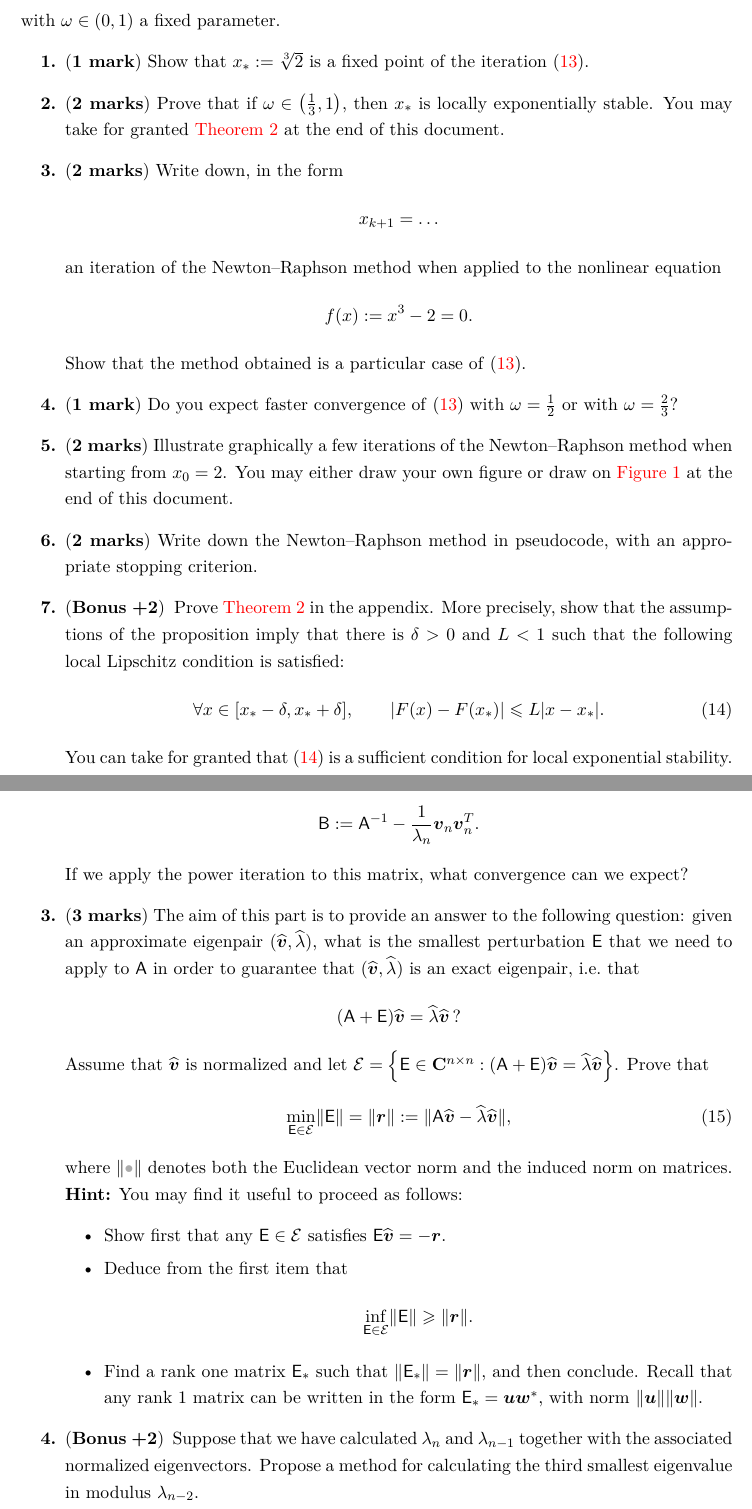
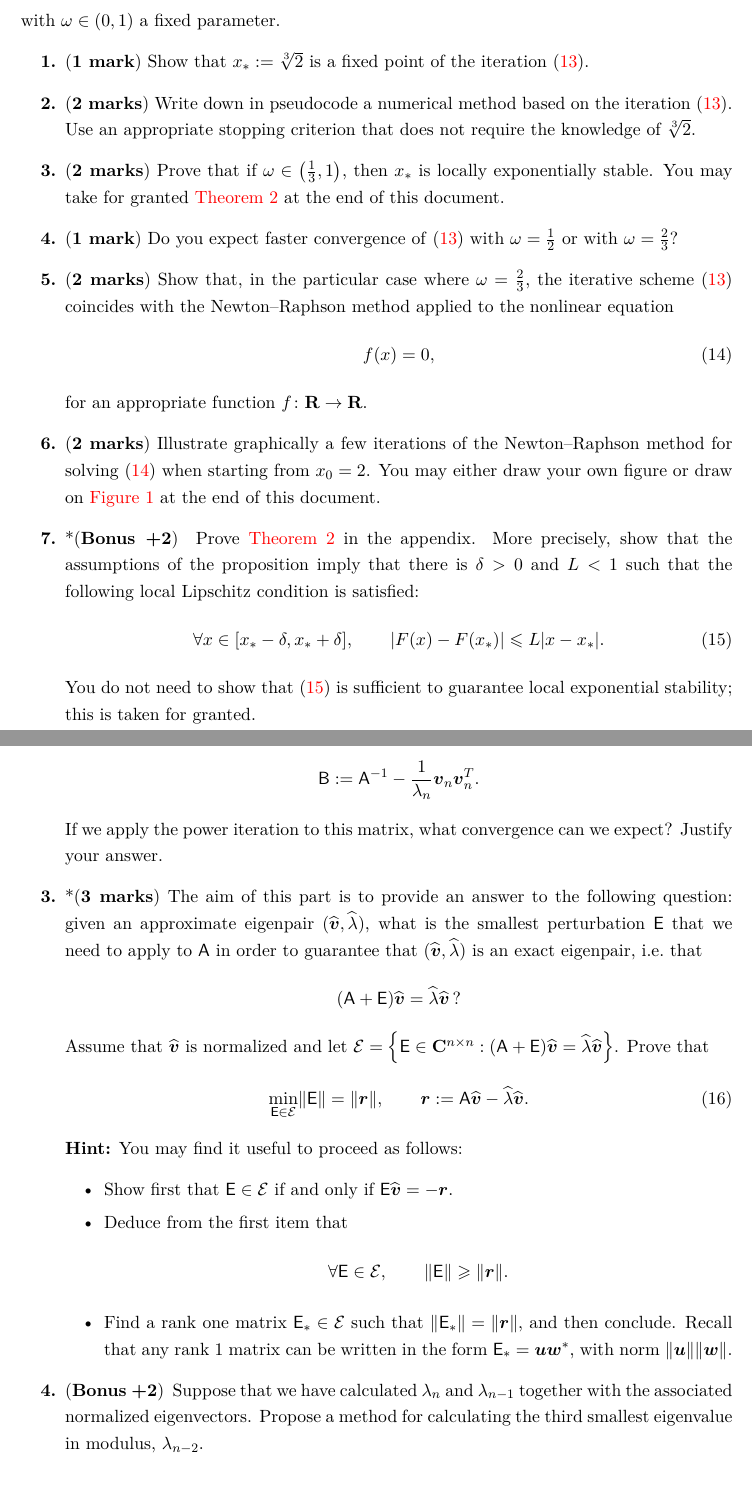
Before and after one commit to urbainvaes/numerical_analysis, a LaTeX document (endterm/main_fall_711.tex): two parts of pages 5 and 6 of 7, joined at a grey line, cut so that both start at the same text, the shorter picture padded with empty space. Compiled offline with XeLaTeX.

Commit message:
Improve exam

```diff
--- a/endterm/main_fall_711.tex
+++ b/endterm/main_fall_711.tex
@@ -340,6 +345,10 @@
             \mymark
             Show that $x_* := \sqrt[3]{2}$ is a fixed point of the iteration~\eqref{eq:iteration}.
 
+        \item
+            \mymarks{2}
+            Write down in pseudocode a numerical method based on the iteration~\eqref{eq:iteration}.
+            Use an appropriate stopping criterion that does not require the knowledge of~$\sqrt[3]{2}$.
 
         \item
             \mymarks{2}
@@ -347,35 +356,32 @@
             then~$x_*$ is locally exponentially stable.
             You may take for granted~\cref{proposition:local_convergence} at the end of this document.
 
-
-        \item
-            \mymarks{2}
-            Write down, in the form
-            \[
-                x_{k+1} = \dots
-            \]
-            an iteration of the Newton--Raphson method when applied to the nonlinear equation
-            \[
-                f(x) := x^3 - 2 = 0.
-            \]
-            Show that the method obtained is a particular case of~\eqref{eq:iteration}.
-
         \item
             \mymark
             Do you expect faster convergence of~\eqref{eq:iteration} with $\omega = \frac{1}{2}$ or with $\omega = \frac{2}{3}$?
 
         \item
             \mymarks{2}
-            Illustrate graphically a few iterations of the Newton--Raphson method when starting from~$x_0 = 2$.
+            % Write down, in the form
+            % \[
+            %     x_{k+1} = \dots
+            % \]
+            Show that, in the particular case where $\omega = \frac{2}{3}$,
+            the iterative scheme~\eqref{eq:iteration} coincides with the Newton--Raphson method applied to
+            the nonlinear equation
+            \begin{equation}
+                \label{eq:nonlinear_equation}
+                f(x) = 0,
+            \end{equation}
+            for an appropriate function $f \colon \real \to \real$.
+
+        \item
+            \mymarks{2}
+            Illustrate graphically a few iterations of the Newton--Raphson method for solving~\eqref{eq:nonlinear_equation} when starting from~$x_0 = 2$.
             You may either draw your own figure or draw on \cref{fig:nr} at the end of this document.
 
         \item
-            \mymarks{2}
-            Write down the Newton--Raphson method in pseudocode,
-            with an appropriate stopping criterion.
-
-        \item
-            \mybonus{2}
+            *\mybonus{2}
             Prove~\cref{proposition:local_convergence} in the appendix.
             More precisely, show that the assumptions of the proposition imply that there is $\delta > 0$ and $L < 1$ such that the following local Lipschitz condition is satisfied:
             \begin{equation}
@@ -384,21 +390,8 @@
                 \qquad
                 \lvert F(x) - F(x_*) \rvert \leq L \abs{x - x_*}.
             \end{equation}
-            You can take for granted that~\eqref{eq:local_lipschitz} is a sufficient condition for local exponential stability.
-
-        % \item
-        %     \mymarks{2}
-        %     The quantity $\sqrt[3]{2}$
-
-        % \item
-        %     \mymarks{2}
-
-        %     \[
-        %         F'(x) = \omega - (1-\omega) \frac{4}{x^3}
-        %         = \omega - 2(1 - \omega) = 3 \omega - 2
-        %     \]
-
-
+            You do not need to show that~\eqref{eq:local_lipschitz} is sufficient to guarantee local exponential stability;
+            this is taken for granted.
     \end{enumerate}
 \end{question}
 
@@ -438,10 +431,11 @@
             % Write down an expression for the eigenvalues of~$\mat B$ in terms of the eigenvalues of~$\mat A$.
             If we apply the power iteration to this matrix,
             what convergence can we expect?
+            Justify your answer.
 
 
         \item
-            \mymarks{3}
+            *\mymarks{3}
             The aim of this part is to provide an answer to the following question:
             given an approximate eigenpair $(\widehat {\vect v}, \widehat \lambda)$,
             what is the smallest perturbation~$\mat E$ that we need to apply to $\mat A$ in order to guarantee that
@@ -454,22 +448,22 @@
             Prove that
             \begin{equation}
                 \label{eq:kahan_parlett_jiang}
-                \min_{\mat E \in \mathcal E} \norm{\mat E} = \norm{\vect r} := \norm{\mat A \widehat {\vect v} - \widehat \lambda \widehat {\vect v}},
+                \min_{\mat E \in \mathcal E} \norm{\mat E} = \norm{\vect r}, \qquad \vect r := \mat A \widehat {\vect v} - \widehat \lambda \widehat {\vect v}.
             \end{equation}
-            where $\norm{\placeholder}$ denotes both the Euclidean vector norm and the induced norm on matrices.
             \textbf{Hint:} You may find it useful to proceed as follows:
             \begin{itemize}
                 \item
-                    Show first that any $\mat E \in \mathcal E$ satisfies $\mat E \widehat {\vect v} = - \vect r$.
+                    Show first that $\mat E \in \mathcal E$ if and only if $\mat E \widehat {\vect v} = - \vect r$.
 
                 \item
                     Deduce from the first item that
                     \[
-                        \inf_{\mat E \in \mathcal E} \norm{\mat E} \geq \norm{\vect r}.
+                        \forall \mat E \in \mathcal E, \qquad
+                        \norm{\mat E} \geq \norm{\vect r}.
                     \]
 
                 \item
-                    Find a rank one matrix $\mat E_*$ such that
+                    Find a rank one matrix $\mat E_* \in \mathcal E$ such that
                     \(
                     \norm{\mat E_*} = \norm{\vect r},
                     \)
@@ -481,7 +475,7 @@
         \item
             \mybonus{2}
             Suppose that we have calculated~$\lambda_n$ and $\lambda_{n-1}$ together with the associated normalized eigenvectors.
-            Propose a method for calculating the third smallest eigenvalue in modulus~$\lambda_{n-2}$.
+            Propose a method for calculating the third smallest eigenvalue in modulus,~$\lambda_{n-2}$.
     \end{enumerate}
 \end{question}
 
```
Also changed, not shown: endterm/main_fall_711.tex (54 more changed lines).
